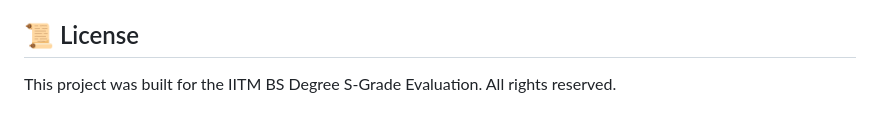
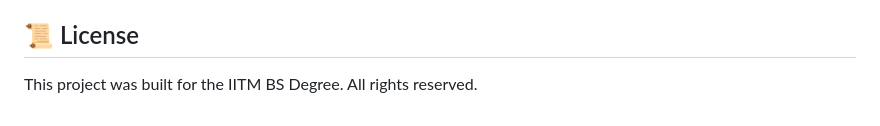
Before and after one commit to GaneshJamadar369/Placement-Portal-Application, a Markdown page: README.md, the part around the change. Rendered like a GitHub page.

Commit message:
Update project description in README

```diff
--- a/README.md
+++ b/README.md
@@ -81,4 +81,4 @@ A comprehensive, full-stack placement management system designed specifically fo
 * `instance/placement.db` – The relational SQLite database.
 
 ## 📜 License
-This project was built for the IITM BS Degree S-Grade Evaluation. All rights reserved.
+This project was built for the IITM BS Degree. All rights reserved.
```
